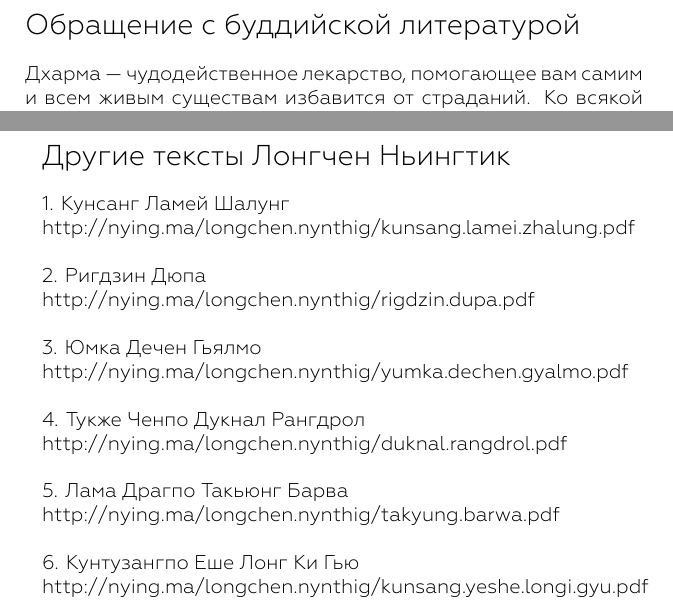
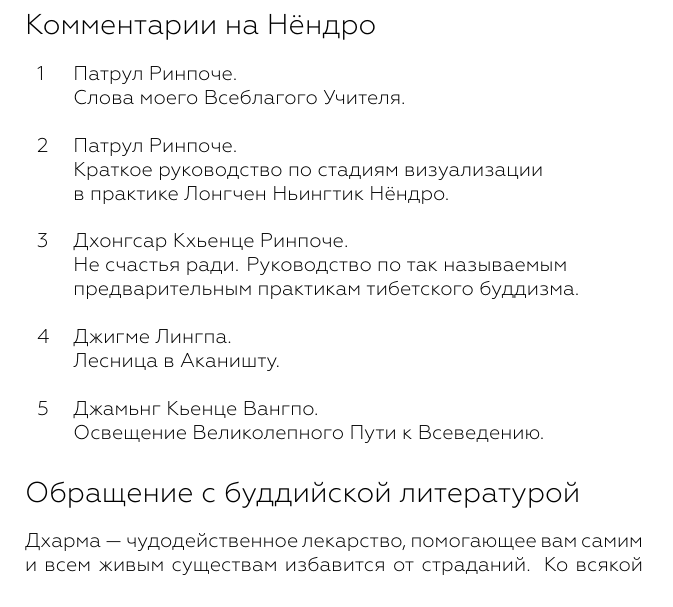
Before and after one commit to 5HT/nying.ma, a LaTeX document (lineages/klong.chen.snying.thig/texts/nendro/sngon.'gro.tex, which reads lineages/klong.chen.snying.thig/texts/nendro/finalization.tex): two parts of pages 53 and 54 of 54 before the commit and part of page 53 of 53 after it, the two joined at a grey line, cut at the place of the change. The pictures show the PDF file lineages/klong.chen.snying.thig/texts/nendro/sngon.'gro.pdf that the author committed with the source.

Commit message:
nendro comments

```diff
--- a/lineages/klong.chen.snying.thig/texts/nendro/finalization.tex
+++ b/lineages/klong.chen.snying.thig/texts/nendro/finalization.tex
@@ -126,6 +126,27 @@
 нескончаемое благо океану существ.
 \normalsize
 \newpage
+\section*{Комментарии на Нёндро}
+\\
+\begin{tabular}{ll}
+1 & Патрул Ринпоче. \\
+  & Слова моего Всеблагого Учителя.\\
+  \\
+2 & Патрул Ринпоче. \\
+  & Краткое руководство по стадиям визуализации \\
+  & в практике Лонгчен Ньингтик Нёндро.\\
+    \\
+3 & Дхонгсар Кхьенце Ринпоче. \\
+  & Не счастья ради. Руководство по так называемым \\
+  & предварительным практикам тибетского буддизма.\\
+  \\
+4 & Джигме Лингпа. \\
+  & Лесница в Аканишту.\\
+  \\
+5 & Джамьнг Кьенце Вангпо. \\
+  & Освещение Великолепного Пути к Всеведению.\\
+\end{tabular}
+
 \section*{Обращение с буддийской литературой}
 \\
 Дхарма — чудодейственное лекарство, помогающее вам
@@ -145,23 +165,3 @@
 способом избавится от пришедшего в негод\-ность
 религиозного текста. Таким же образом рекомендуется
 с почтением относится и к писаниям других духовных традиций.
-\newpage
-\section*{Другие тексты Лонгчен Ньингтик}
-\\
-1. Кунсанг Ламей Шалунг\\
-http://nying.ma/longchen.nynthig/kunsang.lamei.zhalung.pdf\\
-
-2. Ригдзин Дюпа\\
-http://nying.ma/longchen.nynthig/rigdzin.dupa.pdf\\
-
-3. Юмка Дечен Гьялмо\\
-http://nying.ma/longchen.nynthig/yumka.dechen.gyalmo.pdf\\
-
-4. Тукже Ченпо Дукнал Рангдрол\\
-http://nying.ma/longchen.nynthig/duknal.rangdrol.pdf\\
-
-5. Лама Драгпо Такьюнг Барва\\
-http://nying.ma/longchen.nynthig/takyung.barwa.pdf\\
-
-6. Кунтузангпо Еше Лонг Ки Гью\\
-http://nying.ma/longchen.nynthig/kunsang.yeshe.longi.gyu.pdf\\
```
Also changed, not shown: lineages/klong.chen.snying.thig/texts/nendro/mandala.tex (+3 -3 lines), lineages/klong.chen.snying.thig/texts/nendro/sngon.'gro.pdf, lineages/klong.chen.snying.thig/texts/nendro/finalization.tex (5 more changed lines).
